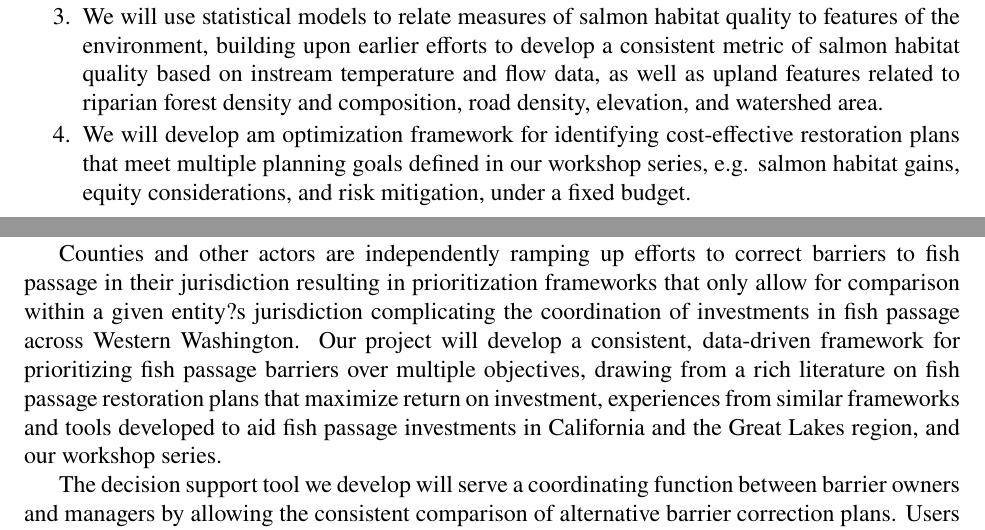
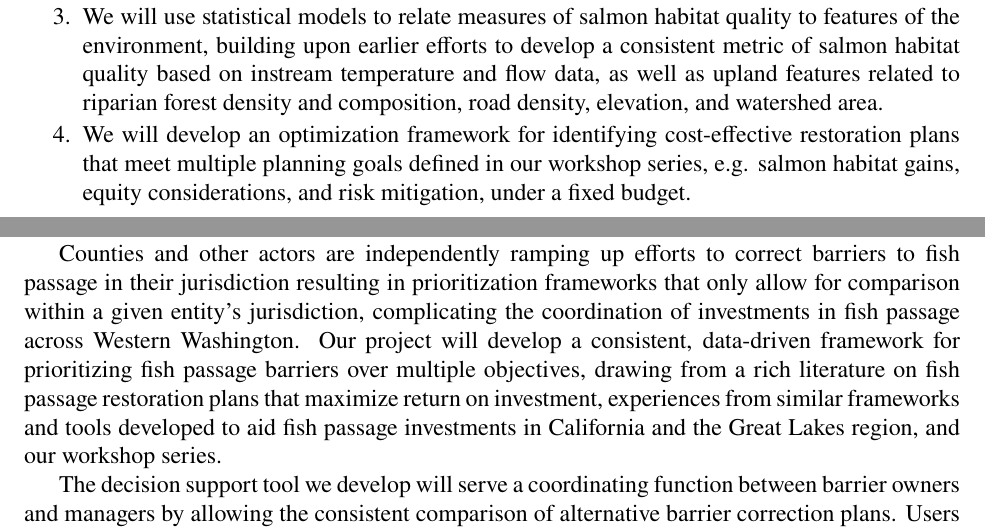
Before and after one commit to vandeynze/salmon_culverts, a LaTeX paper (writing/wsg_proposal/proposal/wsg_project_summary.tex): two parts of pages 1 and 2 of 2, joined at a grey line, cut so that both start at the same text. Compiled offline with pdfLaTeX.

Commit message:
Fix some typos

```diff
--- a/writing/wsg_proposal/proposal/wsg_project_summary.tex
+++ b/writing/wsg_proposal/proposal/wsg_project_summary.tex
@@ -38,7 +38,7 @@
 				\item We will catalog all methods and datasets used for fish passage prioritization within the Case Area. This catalog will allow for comparison across jurisdictions and serve as a starting point for considering data inputs into the optimization framework and DST.
 				\item We will refine and apply predictive cost models currently being finalized by our team. We will generate consistent cost estimates for all inventoried barriers in the Case Area using statistical learning methods designed to maximize out-of-sample predictive power.
 				\item We will use statistical models to relate measures of salmon habitat quality to features of the environment, building upon earlier efforts to develop a consistent metric of salmon habitat quality based on instream temperature and flow data, as well as upland features related to riparian forest density and composition, road density, elevation, and watershed area.
-				\item We will develop am optimization framework for identifying cost-effective restoration plans that meet multiple planning
+				\item We will develop an optimization framework for identifying cost-effective restoration plans that meet multiple planning
 				goals defined in our workshop series, e.g. salmon habitat gains, equity considerations, and risk mitigation, under a fixed budget.
 				\item We will build and deploy a web-based DST that will allow resource managers and other users to explore and compare fish passage restoration plans generated by our optimization framework. Users will be able to compare optimal and user-selected plans in terms of objectives (e.g.\ habitat miles, equity, risk) and how relative performance is affected by different funding levels or levels of coordination between barrier owners.
 				\item Throughout our project we will conduct a series of three workshops with representation from tribes, resource managers, and other stakeholders. Through these workshops we will refine our methods and DST to ensure that the resulting tool reflects the various objectives and practical constraints to fish passage restoration in Washington State.
@@ -47,7 +47,7 @@
 			% Concisely state the problem or opportunity addressed. Indicate why the project is important, appropriate for WSG support, and why the proposed approach is necessary. Identify the expected outcomes of the project and potential project users.
 			Across Western Washington, thousands of poorly-designed culverts at road crossings prevent migratory salmon from accessing potential habitat, hampering recovery efforts for declining populations. In 2013, a federal court found that barrier culverts in Washington violate tribal treaty rights and issued an injunction requiring their replacement. While the injunction only applies to state-owned culverts, thousands of additional barrier culverts are owned by local governments and private landowners, often within the same watersheds leading to inter-dependencies between barrier correction activities.
 
-			Counties and other actors are independently ramping up efforts to correct barriers to fish passage in their jurisdiction resulting in prioritization frameworks that only allow for comparison within a given entity?s jurisdiction complicating the coordination of investments in fish passage across Western Washington. Our project will develop a consistent, data-driven framework for prioritizing fish passage barriers over multiple objectives, drawing from a rich literature on fish passage restoration plans that maximize return on investment, experiences from similar frameworks and tools developed to aid fish passage investments in California and the Great Lakes region, and our workshop series.
+			Counties and other actors are independently ramping up efforts to correct barriers to fish passage in their jurisdiction resulting in prioritization frameworks that only allow for comparison within a given entity's jurisdiction, complicating the coordination of investments in fish passage across Western Washington. Our project will develop a consistent, data-driven framework for prioritizing fish passage barriers over multiple objectives, drawing from a rich literature on fish passage restoration plans that maximize return on investment, experiences from similar frameworks and tools developed to aid fish passage investments in California and the Great Lakes region, and our workshop series.
 
 			The decision support tool we develop will serve a coordinating function between barrier owners and managers by allowing the consistent comparison of alternative barrier correction plans. Users will be able to identify cost-effective plans that meet their specific user-defined objectives and budgets while considering opportunities to coordinate with other barrier owners. Our decision support tool will add to and complement ongoing efforts to restore fish passage in the state of Washington.
 
```
Also changed, not shown: writing/wsg_proposal/proposal/wsg_proposal.tex (+1 -1 lines), writing/wsg_proposal/proposal/wsg_project_summary.pdf, 8 other files.
